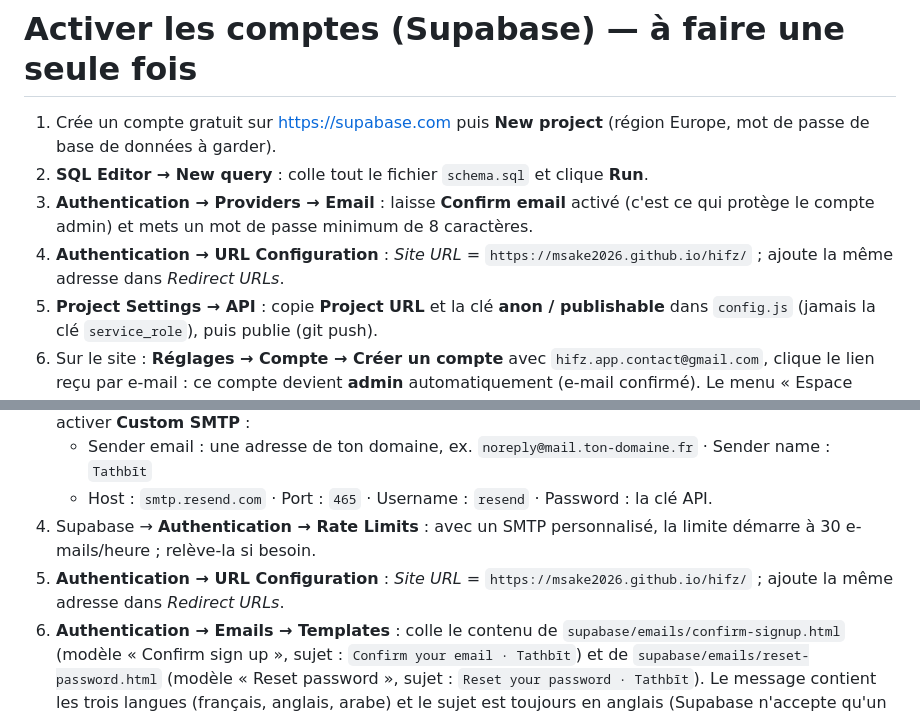
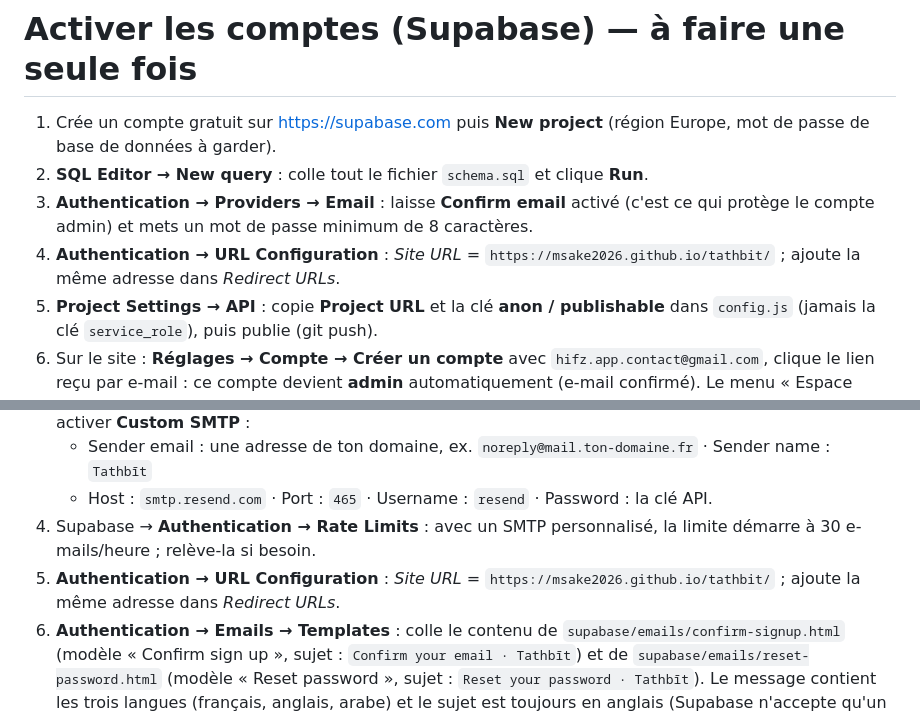
Before and after one commit to Msake2026/hifz, a Markdown page: supabase/README.md, 2 parts joined by grey strips. Rendered like a GitHub page.

Commit message:
Adresse du site : msake2026.github.io/tathbit/ (dépôt renommé en tathbit)
Co-Authored-By: Claude Sonnet 5.5 <noreply@anthropic.com>

```diff
--- a/supabase/README.md
+++ b/supabase/README.md
@@ -3,7 +3,7 @@
 1. Crée un compte gratuit sur https://supabase.com puis **New project** (région Europe, mot de passe de base de données à garder).
 2. **SQL Editor → New query** : colle tout le fichier `schema.sql` et clique **Run**.
 3. **Authentication → Providers → Email** : laisse **Confirm email** activé (c'est ce qui protège le compte admin) et mets un mot de passe minimum de 8 caractères.
-4. **Authentication → URL Configuration** : *Site URL* = `https://msake2026.github.io/hifz/` ; ajoute la même adresse dans *Redirect URLs*.
+4. **Authentication → URL Configuration** : *Site URL* = `https://msake2026.github.io/tathbit/` ; ajoute la même adresse dans *Redirect URLs*.
 5. **Project Settings → API** : copie **Project URL** et la clé **anon / publishable** dans `config.js` (jamais la clé `service_role`), puis publie (git push).
 6. Sur le site : **Réglages → Compte → Créer un compte** avec `hifz.app.contact@gmail.com`, clique le lien reçu par e-mail : ce compte devient **admin** automatiquement (e-mail confirmé). Le menu « Espace admin » apparaît alors.
 
@@ -63,7 +63,7 @@ Avec **Resend** (recommandé par Supabase ; plan gratuit : 3 000 e-mails/mois et
    - Sender email : une adresse de ton domaine, ex. `noreply@mail.ton-domaine.fr` · Sender name : `Tathbīt`
    - Host : `smtp.resend.com` · Port : `465` · Username : `resend` · Password : la clé API.
 4. Supabase → **Authentication → Rate Limits** : avec un SMTP personnalisé, la limite démarre à 30 e-mails/heure ; relève-la si besoin.
-5. **Authentication → URL Configuration** : *Site URL* = `https://msake2026.github.io/hifz/` ; ajoute la même adresse dans *Redirect URLs*.
+5. **Authentication → URL Configuration** : *Site URL* = `https://msake2026.github.io/tathbit/` ; ajoute la même adresse dans *Redirect URLs*.
 6. **Authentication → Emails → Templates** : colle le contenu de `supabase/emails/confirm-signup.html` (modèle « Confirm sign up », sujet : `Confirm your email · Tathbīt`) et de `supabase/emails/reset-password.html` (modèle « Reset password », sujet : `Reset your password · Tathbīt`). Le message contient les trois langues (français, anglais, arabe) et le sujet est toujours en anglais (Supabase n'accepte qu'un seul sujet par modèle).
 7. Test : crée un compte avec une adresse qui n'est pas dans l'équipe Supabase ; l'e-mail doit arriver (regarde les courriers indésirables). Dans l'application, le bouton « Renvoyer l'e-mail de confirmation » apparaît après l'inscription ou si la connexion est refusée parce que l'e-mail n'est pas confirmé (une relance toutes les 60 s au plus).
 
```
